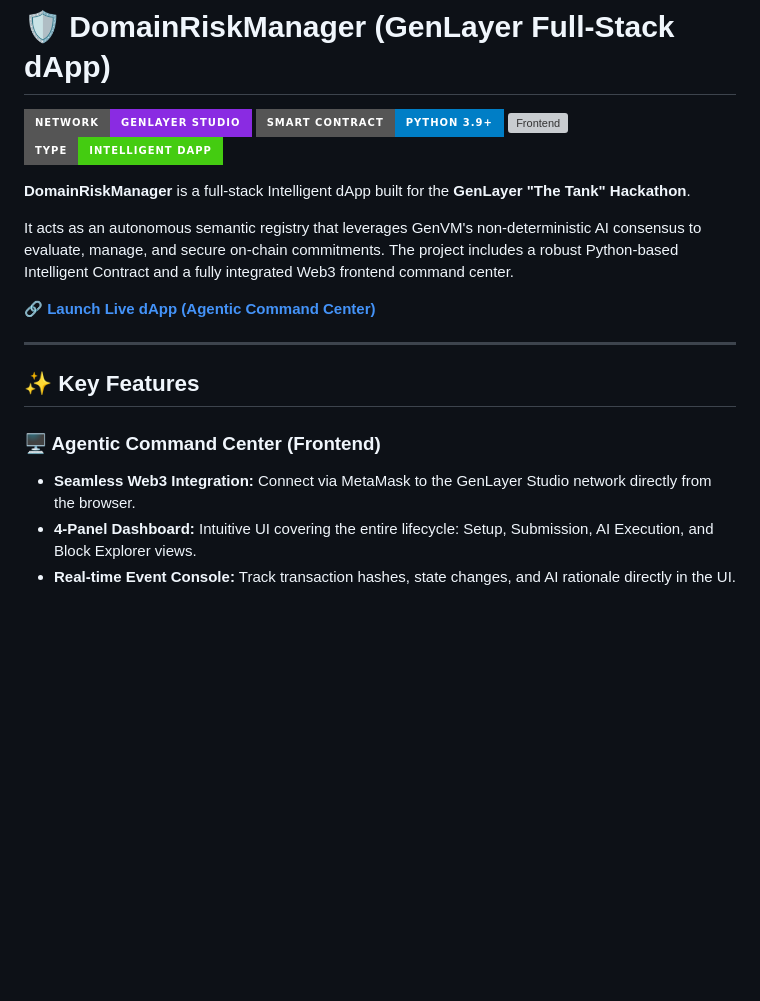
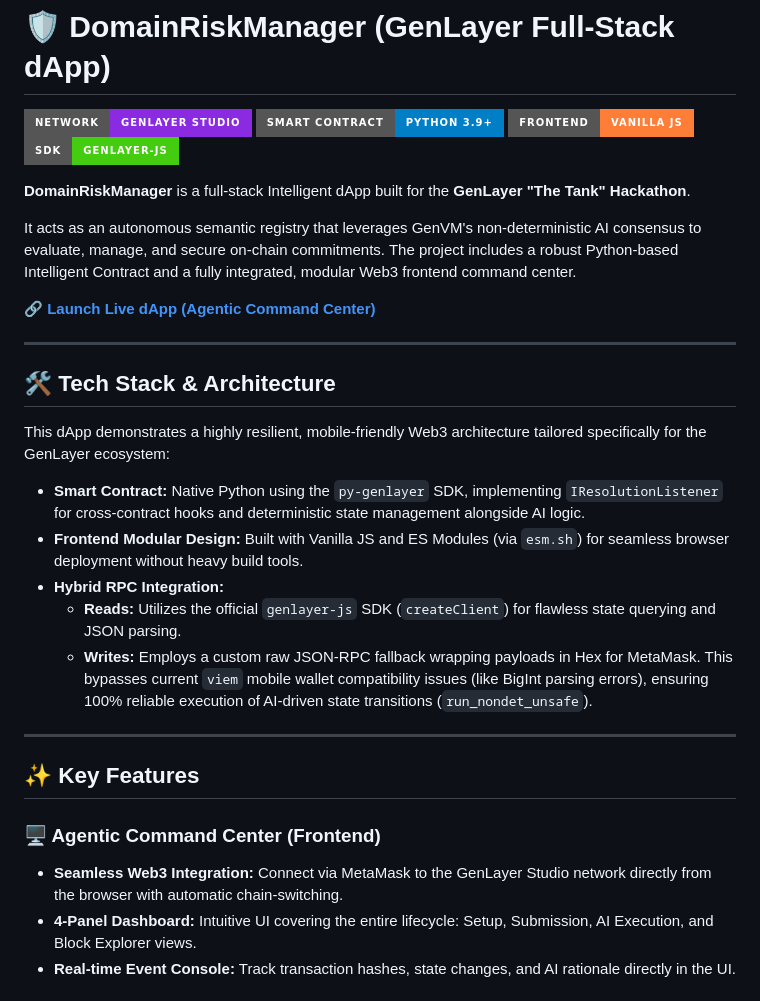
Before and after one commit to dorinalunar/domain-risk-dapp, a Markdown page: README.md, the part around the change. GitHub-like rendering; badges without logos; blank space fills up the shorter version; grey boxes are pictures that could not be loaded.

```diff
--- a/README.md
+++ b/README.md
@@ -2,21 +2,32 @@
 
 ![GenLayer](https://img.shields.io/badge/Network-GenLayer_Studio-blueviolet?style=for-the-badge)
 ![Smart Contract](https://img.shields.io/badge/Smart_Contract-Python_3.9+-blue?style=for-the-badge&logo=python&logoColor=white)
-![Frontend](https://img.shields.io/badge/Frontend-HTML%2FJS-orange?style=for-the-badge)
-![Type](https://img.shields.io/badge/Type-Intelligent_dApp-success?style=for-the-badge)
+![Frontend](https://img.shields.io/badge/Frontend-Vanilla_JS-orange?style=for-the-badge&logo=javascript&logoColor=white)
+![SDK](https://img.shields.io/badge/SDK-genlayer--js-success?style=for-the-badge)
 
 **DomainRiskManager** is a full-stack Intelligent dApp built for the **GenLayer "The Tank" Hackathon**.
 
-It acts as an autonomous semantic registry that leverages GenVM's non-deterministic AI consensus to evaluate, manage, and secure on-chain commitments. The project includes a robust Python-based Intelligent Contract and a fully integrated Web3 frontend command center.
+It acts as an autonomous semantic registry that leverages GenVM's non-deterministic AI consensus to evaluate, manage, and secure on-chain commitments. The project includes a robust Python-based Intelligent Contract and a fully integrated, modular Web3 frontend command center.
 
 🔗 **[Launch Live dApp (Agentic Command Center)](https://dorinalunar.github.io/domain-risk-dapp/)**
+
+---
+
+## 🛠️ Tech Stack & Architecture
+
+This dApp demonstrates a highly resilient, mobile-friendly Web3 architecture tailored specifically for the GenLayer ecosystem:
+*   **Smart Contract:** Native Python using the `py-genlayer` SDK, implementing `IResolutionListener` for cross-contract hooks and deterministic state management alongside AI logic.
+*   **Frontend Modular Design:** Built with Vanilla JS and ES Modules (via `esm.sh`) for seamless browser deployment without heavy build tools.
+*   **Hybrid RPC Integration:**
+    *   **Reads:** Utilizes the official `genlayer-js` SDK (`createClient`) for flawless state querying and JSON parsing.
+    *   **Writes:** Employs a custom raw JSON-RPC fallback wrapping payloads in Hex for MetaMask. This bypasses current `viem` mobile wallet compatibility issues (like BigInt parsing errors), ensuring 100% reliable execution of AI-driven state transitions (`run_nondet_unsafe`).
 
 ---
 
 ## ✨ Key Features
 
 ### 🖥️ Agentic Command Center (Frontend)
-*   **Seamless Web3 Integration:** Connect via MetaMask to the GenLayer Studio network directly from the browser.
+*   **Seamless Web3 Integration:** Connect via MetaMask to the GenLayer Studio network directly from the browser with automatic chain-switching.
 *   **4-Panel Dashboard:** Intuitive UI covering the entire lifecycle: Setup, Submission, AI Execution, and Block Explorer views.
 *   **Real-time Event Console:** Track transaction hashes, state changes, and AI rationale directly in the UI.
 
```
